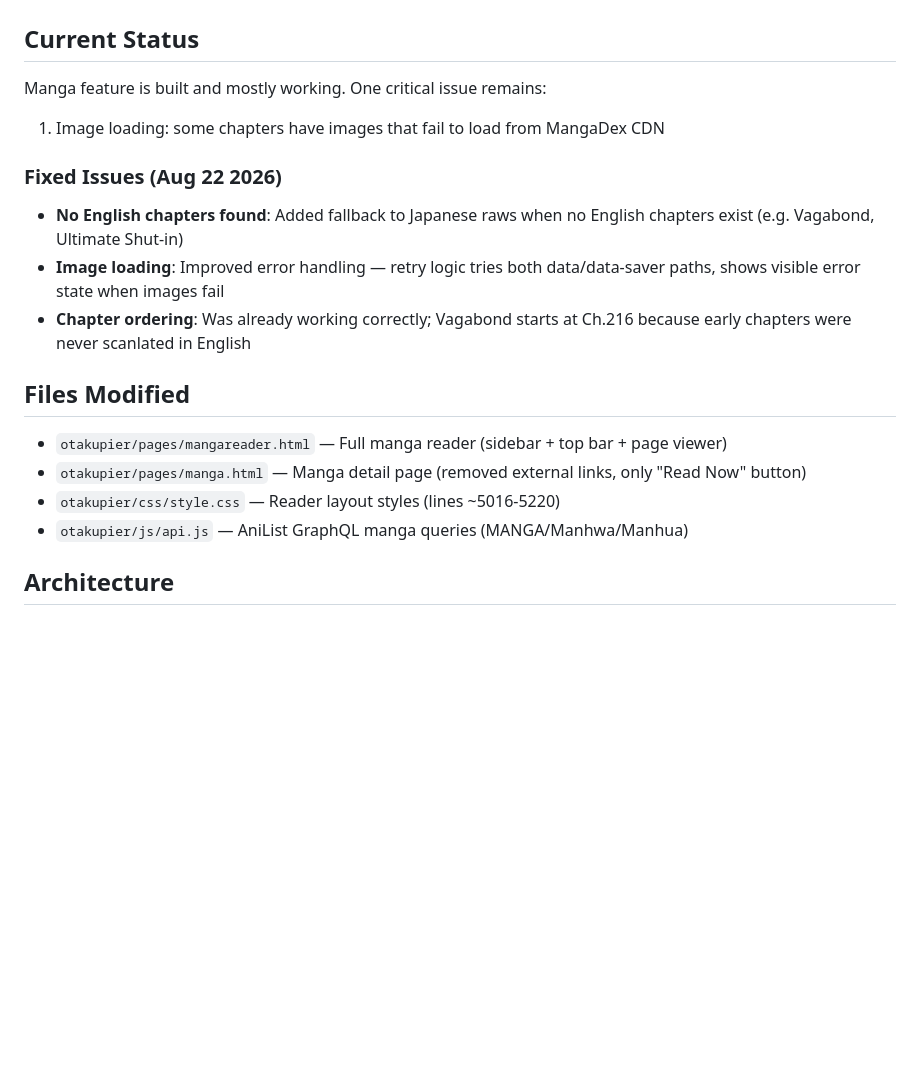
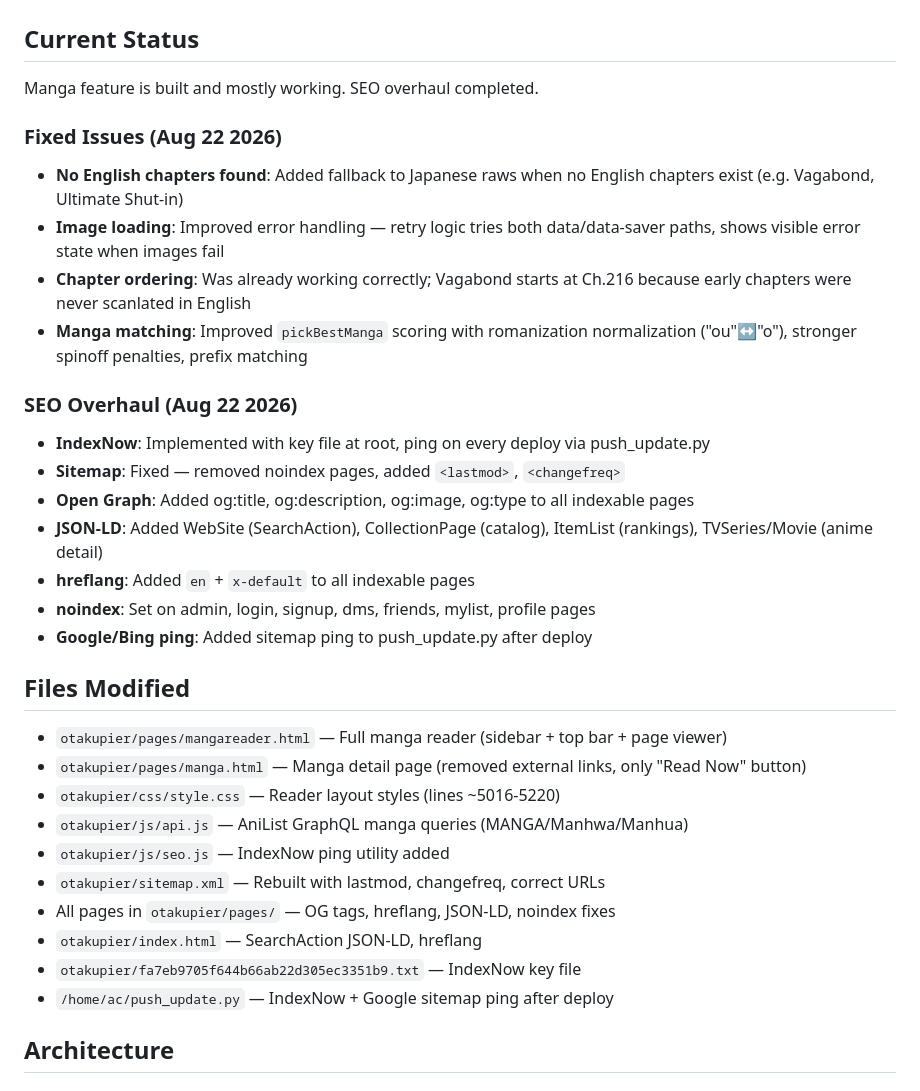
Before and after one commit to SoukoX/otakupier, a Markdown page: session.md, the part around the change. GitHub-like rendering; blank space fills up the shorter version.

```diff
--- a/session.md
+++ b/session.md
@@ -1,19 +1,34 @@
 # OtakuPier Manga Reader - Session State
 
 ## Current Status
-Manga feature is built and mostly working. One critical issue remains:
-1. Image loading: some chapters have images that fail to load from MangaDex CDN
+Manga feature is built and mostly working. SEO overhaul completed.
 
 ### Fixed Issues (Aug 22 2026)
 - **No English chapters found**: Added fallback to Japanese raws when no English chapters exist (e.g. Vagabond, Ultimate Shut-in)
 - **Image loading**: Improved error handling — retry logic tries both data/data-saver paths, shows visible error state when images fail
 - **Chapter ordering**: Was already working correctly; Vagabond starts at Ch.216 because early chapters were never scanlated in English
+- **Manga matching**: Improved `pickBestManga` scoring with romanization normalization ("ou"↔"o"), stronger spinoff penalties, prefix matching
+
+### SEO Overhaul (Aug 22 2026)
+- **IndexNow**: Implemented with key file at root, ping on every deploy via push_update.py
+- **Sitemap**: Fixed — removed noindex pages, added `<lastmod>`, `<changefreq>`
+- **Open Graph**: Added og:title, og:description, og:image, og:type to all indexable pages
+- **JSON-LD**: Added WebSite (SearchAction), CollectionPage (catalog), ItemList (rankings), TVSeries/Movie (anime detail)
+- **hreflang**: Added `en` + `x-default` to all indexable pages
+- **noindex**: Set on admin, login, signup, dms, friends, mylist, profile pages
+- **Google/Bing ping**: Added sitemap ping to push_update.py after deploy
 
 ## Files Modified
 - `otakupier/pages/mangareader.html` — Full manga reader (sidebar + top bar + page viewer)
 - `otakupier/pages/manga.html` — Manga detail page (removed external links, only "Read Now" button)
 - `otakupier/css/style.css` — Reader layout styles (lines ~5016-5220)
 - `otakupier/js/api.js` — AniList GraphQL manga queries (MANGA/Manhwa/Manhua)
+- `otakupier/js/seo.js` — IndexNow ping utility added
+- `otakupier/sitemap.xml` — Rebuilt with lastmod, changefreq, correct URLs
+- All pages in `otakupier/pages/` — OG tags, hreflang, JSON-LD, noindex fixes
+- `otakupier/index.html` — SearchAction JSON-LD, hreflang
+- `otakupier/fa7eb9705f644b66ab22d305ec3351b9.txt` — IndexNow key file
+- `/home/ac/push_update.py` — IndexNow + Google sitemap ping after deploy
 
 ## Architecture
 
```
